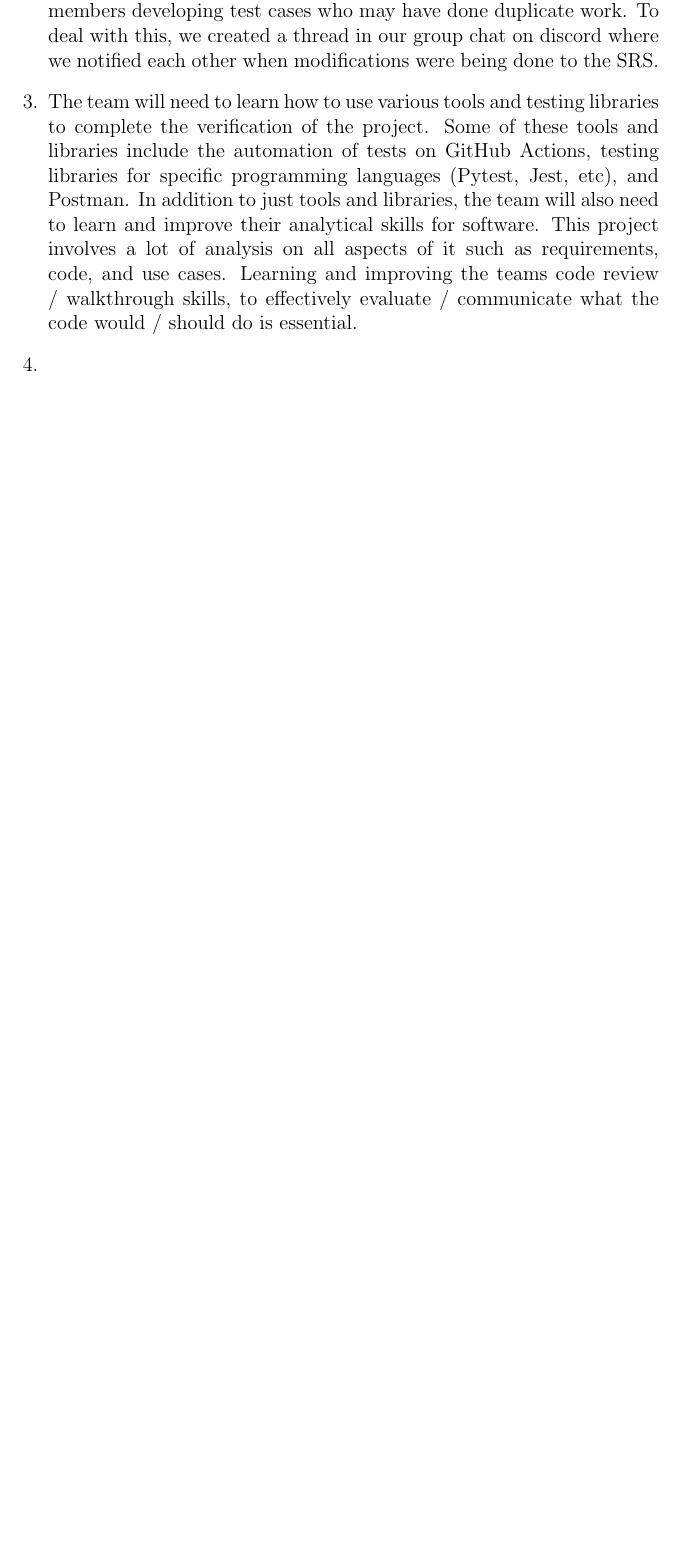
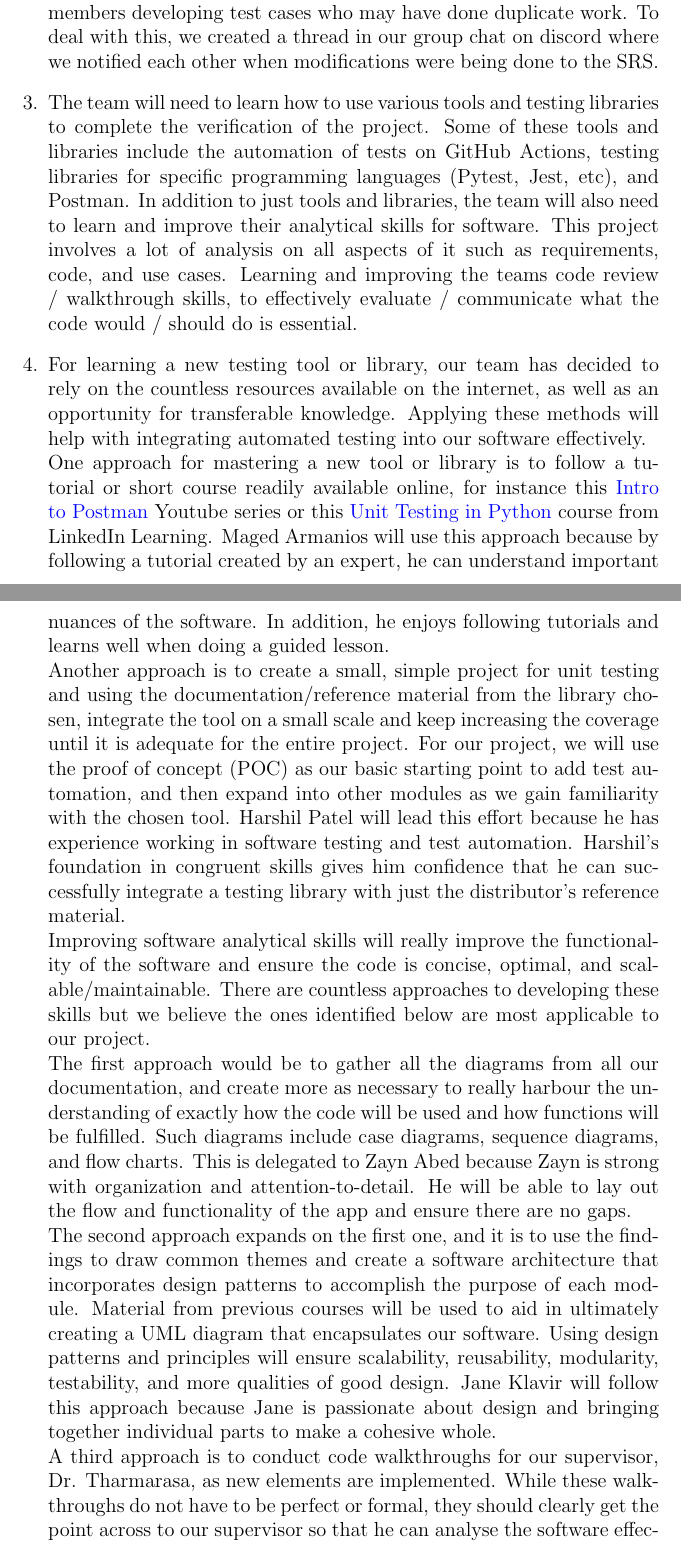
Before and after one commit to jinalkast/room8, a LaTeX document (docs/VnVPlan/VnVPlan.tex): part of page 36 of 36 before the commit and two parts of pages 36 and 37 of 38 after it, the two joined at a grey line, cut so that both start at the same text, the shorter picture padded with empty space. Compiled offline with pdfLaTeX.

Commit message:
Reflection q4

```diff
--- a/docs/VnVPlan/VnVPlan.tex
+++ b/docs/VnVPlan/VnVPlan.tex
@@ -971,7 +971,13 @@ Answers:
   \item While writing this deliverable, the team was able to start much earlier and each individual member of the team took more initiative. This lead to the deliverable being close to completion much earlier (relative to the deadline) than other deliverables for the project. Additionally, we had planned some questions before our meeting with our TA which when answered gave us a lot of clarity about this deliverable so we were able to  work with less confusion. Finally, the work items for this deliverable were separated very fairly, with the core sections of this deliverable having multiple people working on them and other sections being delegated to a single person.
   \item There were not any major pain points in this deliverable. Some minor pain points that did occur include some confusions about what do with section 3.3 and section 5, as they relate to the design document which at the time of writing, has not been completed. Another minor paint point was that the this document required the SRS to be modified in situtations which we discovered new requirements and since our SRS, this was cumbersome and difficult to coordinate for the multiple group members developing test cases who may have done duplicate work. To deal with this, we created a thread in our group chat on discord where we notified each other when modifications were being done to the SRS.
   \item The team will need to learn how to use various tools and testing libraries to complete the verification of the project. Some of these tools and libraries include the automation of tests on GitHub Actions, testing libraries for specific programming languages (Pytest, Jest, etc), and Postman. In addition to just tools and libraries, the team will also need to learn and improve their analytical skills for software. This project involves a lot of analysis on all aspects of it such as requirements, code, and use cases. Learning and improving the teams code review / walkthrough skills, to effectively evaluate / communicate what the code would / should do is essential.
-  \item
+  \item For learning a new testing tool or library, our team has decided to rely on the countless resources available on the internet, as well as an opportunity for transferable knowledge. Applying these methods will help with integrating automated testing into our software effectively.\\
+  One approach for mastering a new tool or library is to follow a tutorial or short course readily available online, for instance this \href{https://www.youtube.com/playlist?list=PLM-7VG-sgbtAgGq_pef5y_ruIUBPpUgNJ}{Intro to Postman} Youtube series or this \href{https://www.linkedin.com/learning/unit-testing-in-python}{Unit Testing in Python} course from LinkedIn Learning. Maged Armanios will use this approach because by following a tutorial created by an expert, he can understand important nuances of the software. In addition, he enjoys following tutorials and learns well when doing a guided lesson.\\
+  Another approach is to create a small, simple project for unit testing and using the documentation/reference material from the library chosen, integrate the tool on a small scale and keep increasing the coverage until it is adequate for the entire project. For our project, we will use the proof of concept (POC) as our basic starting point to add test automation, and then expand into other modules as we gain familiarity with the chosen tool. Harshil Patel will lead this effort because he has experience working in software testing and test automation. Harshil's foundation in congruent skills gives him confidence that he can successfully integrate a testing library with just the distributor’s reference material.\\
+  Improving software analytical skills will really improve the functionality of the software and ensure the code is concise, optimal, and scalable/maintainable. There are countless approaches to developing these skills but we believe the ones identified below are most applicable to our project.\\
+  The first approach would be to gather all the diagrams from all our documentation, and create more as necessary to really harbour the understanding of exactly how the code will be used and how functions will be fulfilled. Such diagrams include case diagrams, sequence diagrams, and flow charts. This is delegated to Zayn Abed because Zayn is strong with organization and attention-to-detail. He will be able to lay out the flow and functionality of the app and ensure there are no gaps.\\
+  The second approach expands on the first one, and it is to use the findings to draw common themes and create a software architecture that incorporates design patterns to accomplish the purpose of each module. Material from previous courses will be used to aid in ultimately creating a UML diagram that encapsulates our software. Using design patterns and principles will ensure scalability, reusability, modularity, testability, and more qualities of good design. Jane Klavir will follow this approach because Jane is passionate about design and bringing together individual parts to make a cohesive whole.\\
+  A third approach is to conduct code walkthroughs for our supervisor, Dr. Tharmarasa, as new elements are implemented. While these walkthroughs do not have to be perfect or formal, they should clearly get the point across to our supervisor so that he can analyse the software effectively and provide his expert evaluation. Jinal Kasturiarachchi will be responsible for doing walkthroughs in meetings with Dr. Tharmarasa because Jinal enjoys presenting and opening the discussion for team to furthermore receive valuable feedback.  \\
 \end{enumerate}
 
 \end{document}
```
